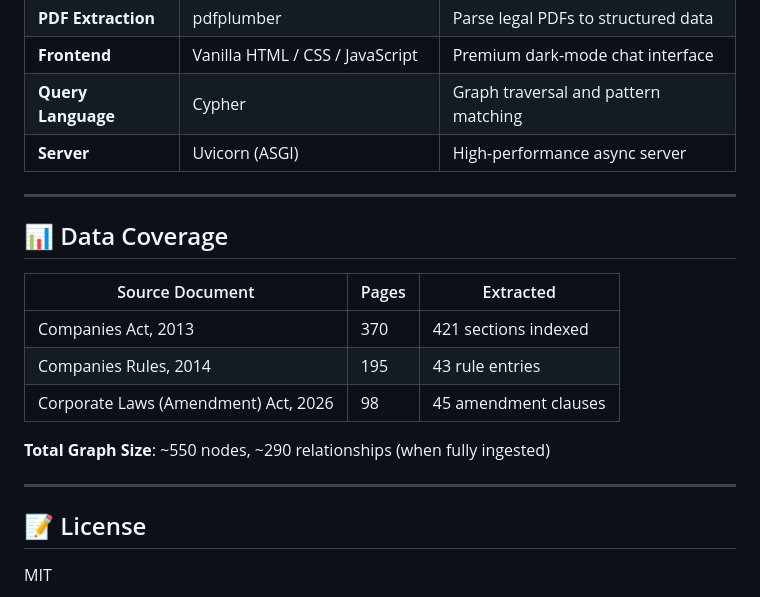
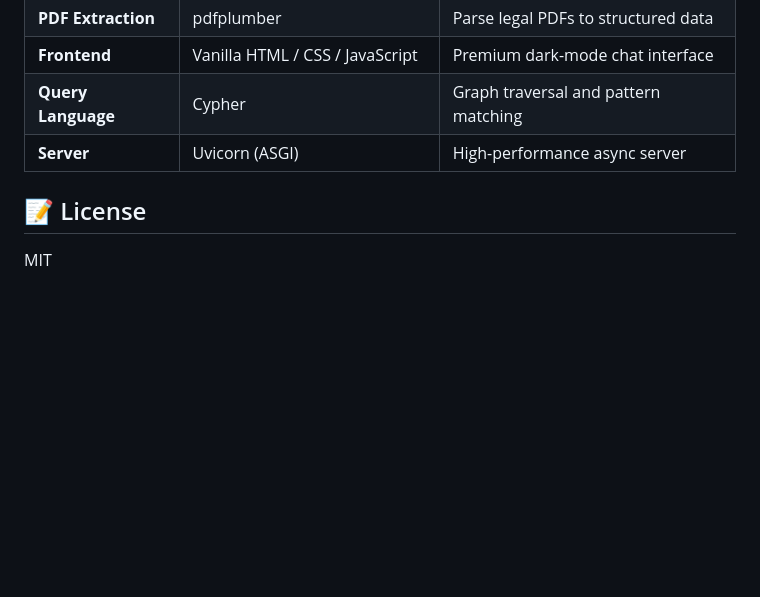
Before and after one commit to sasivivek/LexGraph-AI, a Markdown page: README.md, the part around one of its changes. Rendered like a GitHub page; blank space fills up the shorter version.

```diff
--- a/README.md
+++ b/README.md
@@ -450,19 +404,7 @@ LexGraph AI/
 | **Query Language** | Cypher                             | Graph traversal and pattern matching |
 | **Server**         | Uvicorn (ASGI)                     | High-performance async server        |
 
----
 
-## 📊 Data Coverage
-
-| Source Document                           | Pages | Extracted             |
-|-------------------------------------------|-------|-----------------------|
-| Companies Act, 2013                       | 370   | 421 sections indexed  |
-| Companies Rules, 2014                     | 195   | 43 rule entries       |
-| Corporate Laws (Amendment) Act, 2026      | 98    | 45 amendment clauses  |
-
-**Total Graph Size**: ~550 nodes, ~290 relationships (when fully ingested)
-
----
 
 ## 📝 License
 
```
Also changed, not shown: other parts of README.md (+0 -46 lines).
